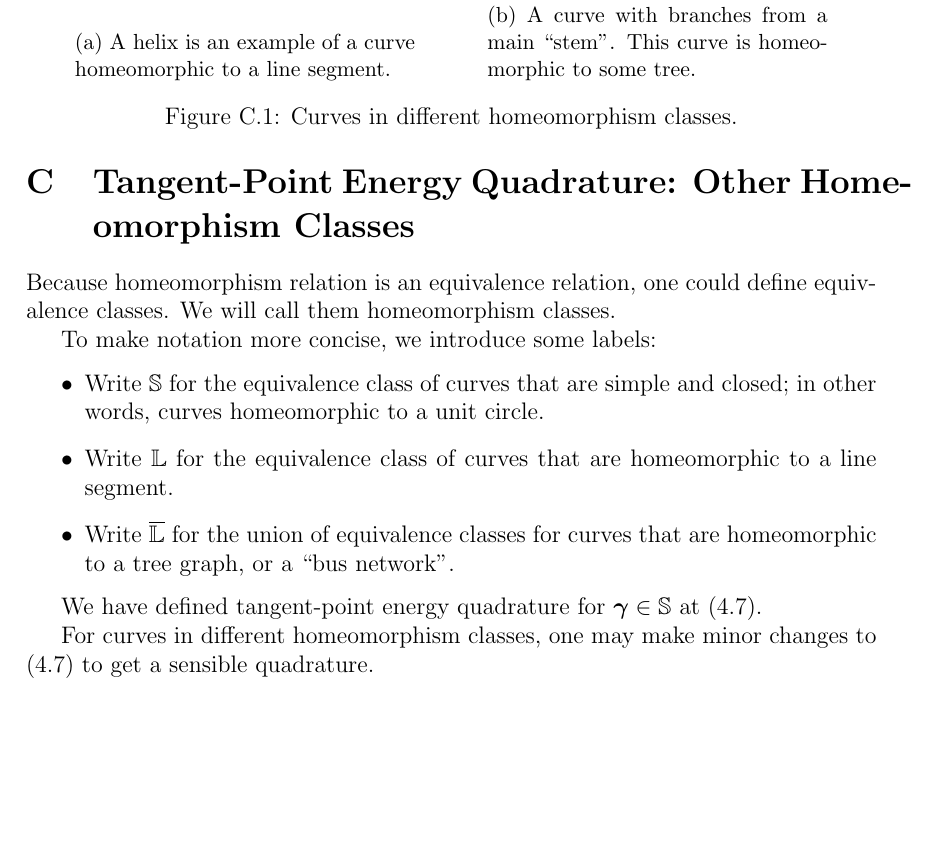
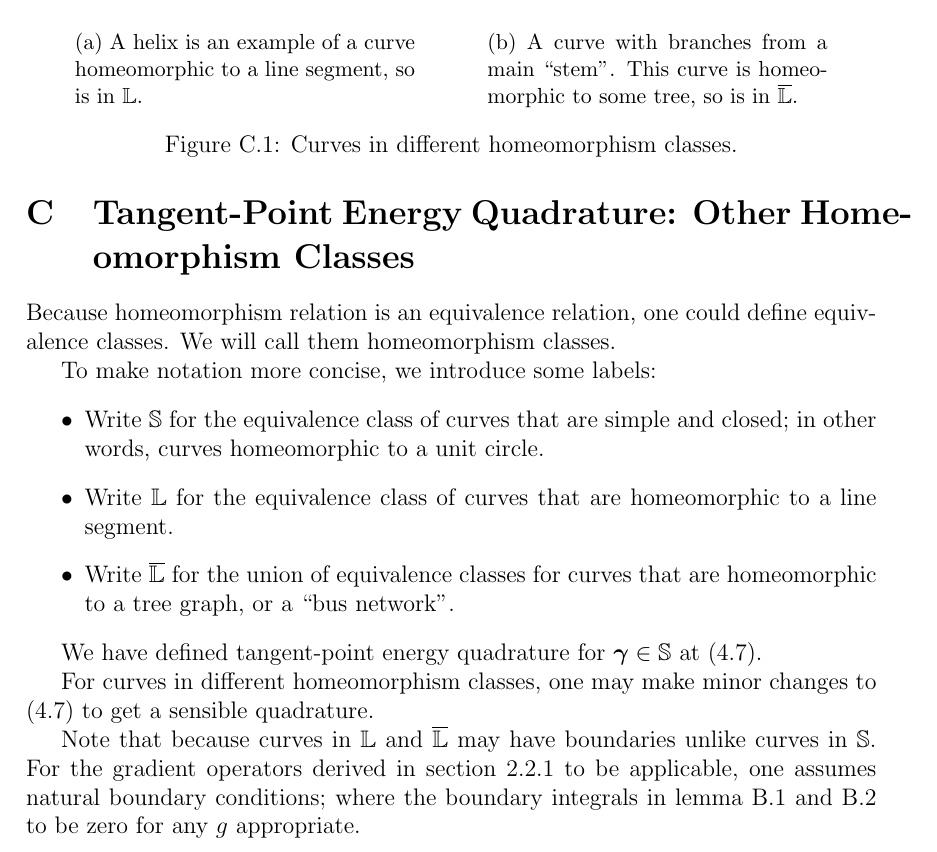
Before and after one commit to pauljoohyunkim/partC_Dissertation, a LaTeX thesis (dissertation/dissertation.tex, which reads dissertation/sections/otherHomeomorphism.tex): part of page 20 of 24 before the commit and part of page 20 of 25 after it, cut so that both start at the same text, the shorter picture padded with empty space. Compiled offline with pdfLaTeX.

Commit message:
Boundary Terms exist for nonclosed curves

```diff
--- a/dissertation/sections/otherHomeomorphism.tex
+++ b/dissertation/sections/otherHomeomorphism.tex
@@ -6,14 +6,14 @@
     \begin{subfigure}[b]{0.4\textwidth}
         \centering
         \includegraphics[width=\textwidth]{sections/otherHomeomorphismImgs/linesegment}
-        \caption{A helix is an example of a curve homeomorphic to a line segment.}
+        \caption{A helix is an example of a curve homeomorphic to a line segment, so is in $\mathbb{L}$.}
         \label{fig: Line Segment Homeomorphism Class}
     \end{subfigure}
     \hspace{1cm}
     \begin{subfigure}[b]{0.4\textwidth}
         \centering
         \includegraphics[width=\textwidth]{sections/otherHomeomorphismImgs/branch}
-        \caption{A curve with branches from a main ``stem''. This curve is homeomorphic to some tree.}
+        \caption{A curve with branches from a main ``stem''. This curve is homeomorphic to some tree, so is in $\overline{\mathbb{L}}$.}
         \label{fig: Bus Network}
     \end{subfigure}
     \caption{Curves in different homeomorphism classes.}
@@ -33,6 +33,9 @@ We have defined tangent-point energy quadrature for $\gammabf \in \mathbb{S}$ at
 For curves in different homeomorphism classes,
 one may make minor changes to (\ref{equ: Tangent-Point Energy Quadrature}) to get a sensible quadrature.
 
+Note that because curves in $\mathbb{L}$ and $\overline{\mathbb{L}}$ may have boundaries unlike curves in $\mathbb{S}$.
+For the gradient operators derived in section \ref{sct: Gradient on Integer Sobolev Spaces} to be applicable, one assumes natural boundary conditions;
+where the boundary integrals in lemma \ref{lemma: Shifting Gradient Operator} and \ref{lemma: Shifting Laplacian Operator} to be zero for any $g$ appropriate.
 \subsection{Curves in $\mathbb{L}$}
 Given a curve $\gammabf \in \mathbb{L}$ such as the helix (Figure \ref{fig: Line Segment Homeomorphism Class}),
 one could take the following as its tangent-point energy quadrature for its discretisation $\Gammabf^k$:
```
Also changed, not shown: dissertation/sections/functionalGradient.tex (+1 -0 lines).
